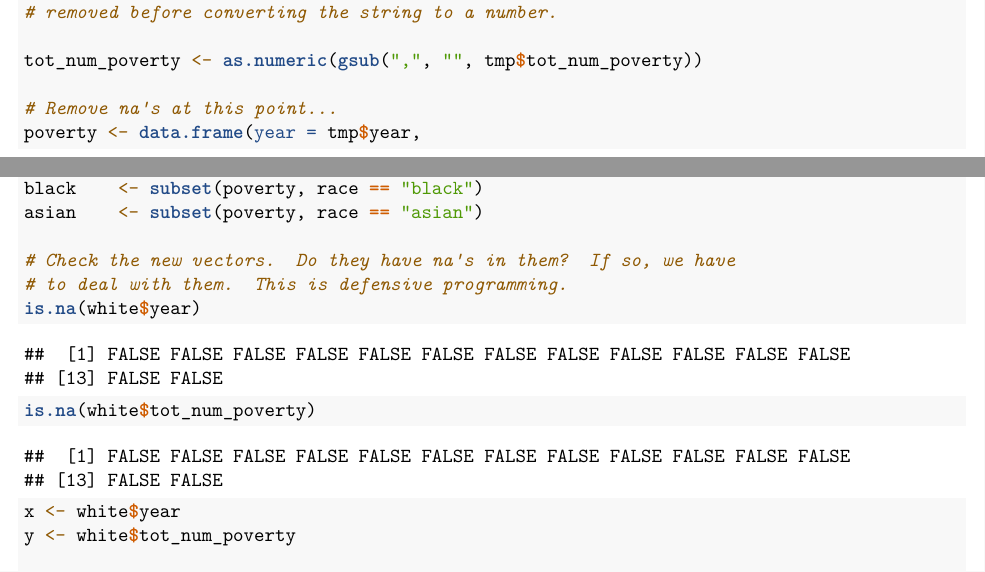
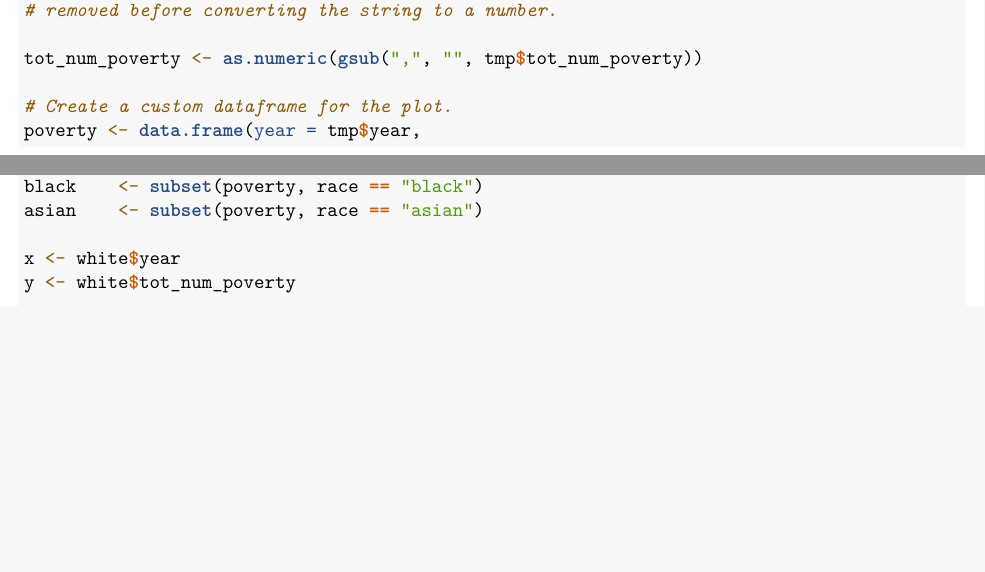
Before and after one commit to danielsmaxwell/intro_to_r, an R Markdown document (module_3/activities_chp_3.Rmd): two parts of pages 4 and 5 of 10, joined at a grey line, cut so that both start at the same text, the shorter picture padded with empty space. Rendered offline with R 4.5, knitr and Pandoc, then LaTeX, with nearby package versions; code that draws random numbers runs with fixed seeds of ours.

Commit message:
Removed is.na() validation check from challenge 2 solution.

```diff
--- a/module_3/activities_chp_3.Rmd
+++ b/module_3/activities_chp_3.Rmd
@@ -120,7 +120,7 @@ tmp <- read.delim("race_poverty.txt", sep = "\t", stringsAsFactors = FALSE)
 
 tot_num_poverty <- as.numeric(gsub(",", "", tmp$tot_num_poverty))
 
-# Remove na's at this point...
+# Create a custom dataframe for the plot.
 poverty <- data.frame(year = tmp$year,
                       tot_num_poverty,
                       pct_total_poverty = tmp$pct_total_poverty,
@@ -131,11 +131,6 @@ white    <- subset(poverty, race == "white")
 hispanic <- subset(poverty, race == "hispanic")
 black    <- subset(poverty, race == "black")
 asian    <- subset(poverty, race == "asian")
-
-# Check the new vectors.  Do they have na's in them?  If so, we have
-# to deal with them.  This is defensive programming.
-is.na(white$year)
-is.na(white$tot_num_poverty)
 
 x <- white$year
 y <- white$tot_num_poverty
```
